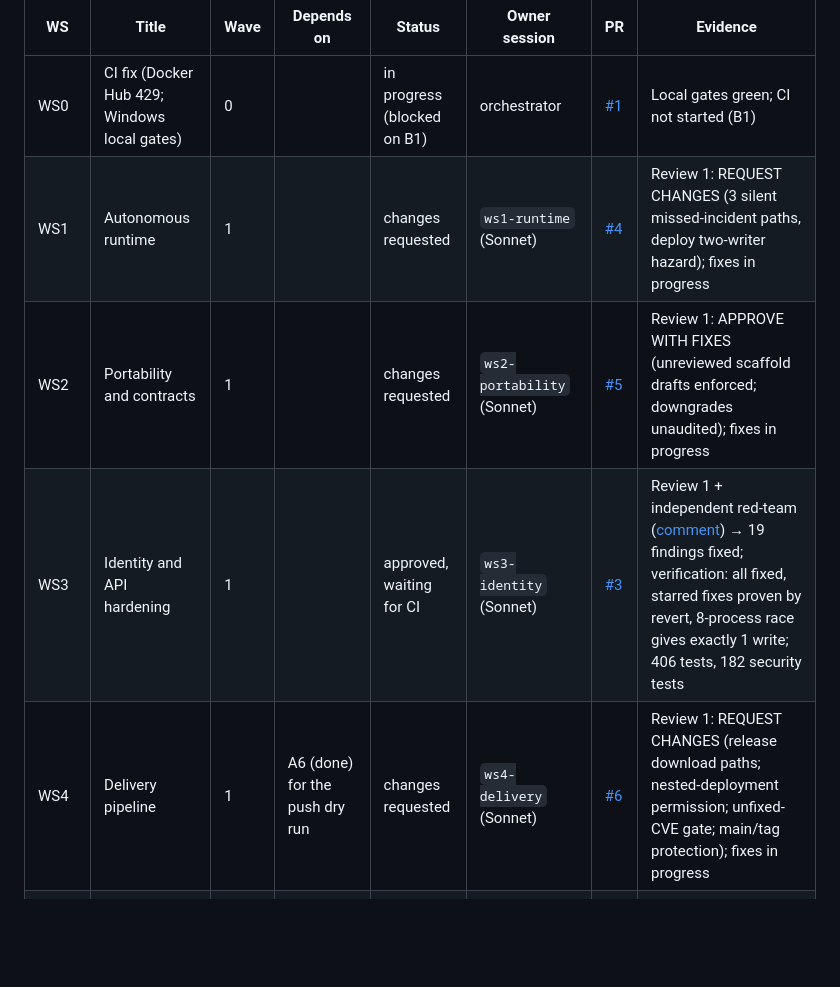
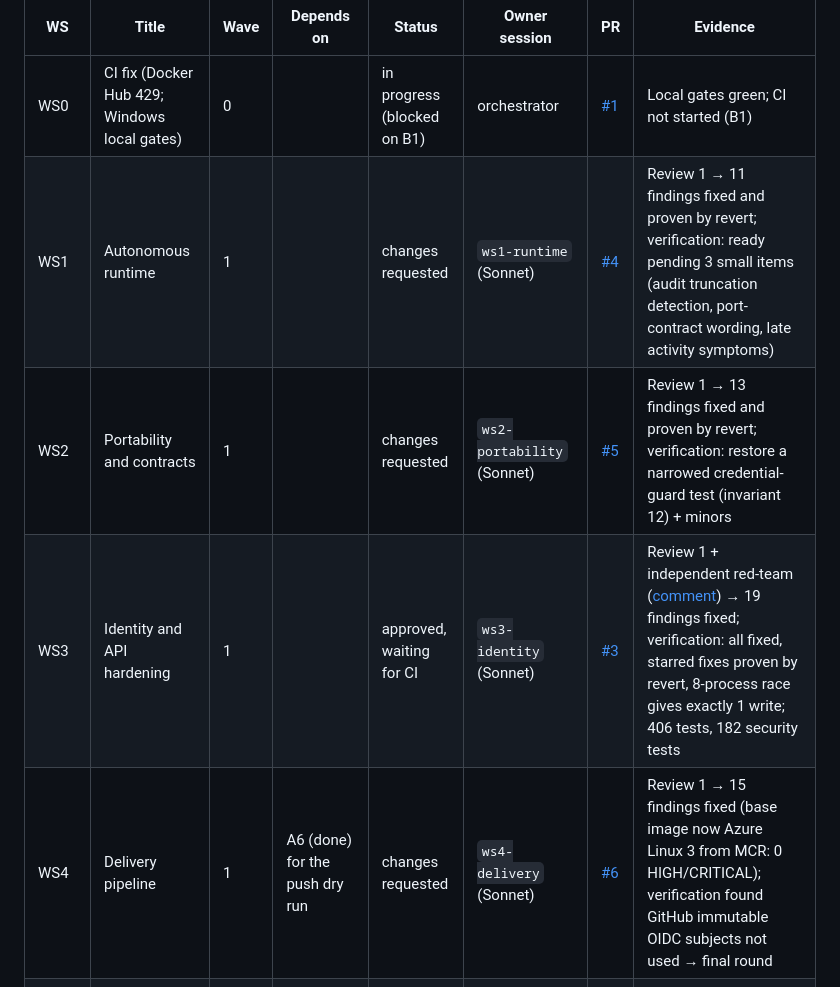
Before and after one commit to mjtpena/fabricops-digital-agent, a Markdown page: docs/production-readiness.md, the part around the change. Rendered like a GitHub page; blank space fills up the shorter version.

Commit message:
Live log: OIDC subject corrected to immutable format; ledger review status
Co-Authored-By: Claude Opus 5.5 <noreply@anthropic.com>

```diff
--- a/docs/production-readiness.md
+++ b/docs/production-readiness.md
@@ -33,10 +33,10 @@ one PR to `main`. Briefs live in [`docs/programme/briefs/`](programme/briefs/).
 | WS | Title | Wave | Depends on | Status | Owner session | PR | Evidence |
 |---|---|---|---|---|---|---|---|
 | WS0 | CI fix (Docker Hub 429; Windows local gates) | 0 | | in progress (blocked on B1) | orchestrator | [#1](https://github.com/mjtpena/fabricops-digital-agent/pull/1) | Local gates green; CI not started (B1) |
-| WS1 | Autonomous runtime | 1 | | changes requested | `ws1-runtime` (Sonnet) | [#4](https://github.com/mjtpena/fabricops-digital-agent/pull/4) | Review 1: REQUEST CHANGES (3 silent missed-incident paths, deploy two-writer hazard); fixes in progress |
-| WS2 | Portability and contracts | 1 | | changes requested | `ws2-portability` (Sonnet) | [#5](https://github.com/mjtpena/fabricops-digital-agent/pull/5) | Review 1: APPROVE WITH FIXES (unreviewed scaffold drafts enforced; downgrades unaudited); fixes in progress |
+| WS1 | Autonomous runtime | 1 | | changes requested | `ws1-runtime` (Sonnet) | [#4](https://github.com/mjtpena/fabricops-digital-agent/pull/4) | Review 1 → 11 findings fixed and proven by revert; verification: ready pending 3 small items (audit truncation detection, port-contract wording, late activity symptoms) |
+| WS2 | Portability and contracts | 1 | | changes requested | `ws2-portability` (Sonnet) | [#5](https://github.com/mjtpena/fabricops-digital-agent/pull/5) | Review 1 → 13 findings fixed and proven by revert; verification: restore a narrowed credential-guard test (invariant 12) + minors |
 | WS3 | Identity and API hardening | 1 | | approved, waiting for CI | `ws3-identity` (Sonnet) | [#3](https://github.com/mjtpena/fabricops-digital-agent/pull/3) | Review 1 + independent red-team ([comment](https://github.com/mjtpena/fabricops-digital-agent/pull/3#issuecomment-6281103223)) → 19 findings fixed; verification: all fixed, starred fixes proven by revert, 8-process race gives exactly 1 write; 406 tests, 182 security tests |
-| WS4 | Delivery pipeline | 1 | A6 (done) for the push dry run | changes requested | `ws4-delivery` (Sonnet) | [#6](https://github.com/mjtpena/fabricops-digital-agent/pull/6) | Review 1: REQUEST CHANGES (release download paths; nested-deployment permission; unfixed-CVE gate; main/tag protection); fixes in progress |
+| WS4 | Delivery pipeline | 1 | A6 (done) for the push dry run | changes requested | `ws4-delivery` (Sonnet) | [#6](https://github.com/mjtpena/fabricops-digital-agent/pull/6) | Review 1 → 15 findings fixed (base image now Azure Linux 3 from MCR: 0 HIGH/CRITICAL); verification found GitHub immutable OIDC subjects not used → final round |
 | WS5 | Live sandbox estate and live test harness | 1 | D8, A3–A5 | in progress | orchestrator's local subagent (Sonnet, shares the `az` login) | | |
 | WS6 | Durable storage and stateless app | 2 | D1, WS1 | not started | | | |
 | WS7 | Signals and detection breadth | 2 | D2, WS1, WS5 | not started | | | |
```
Also changed, not shown: docs/live-environment.md (+1 -0 lines).
